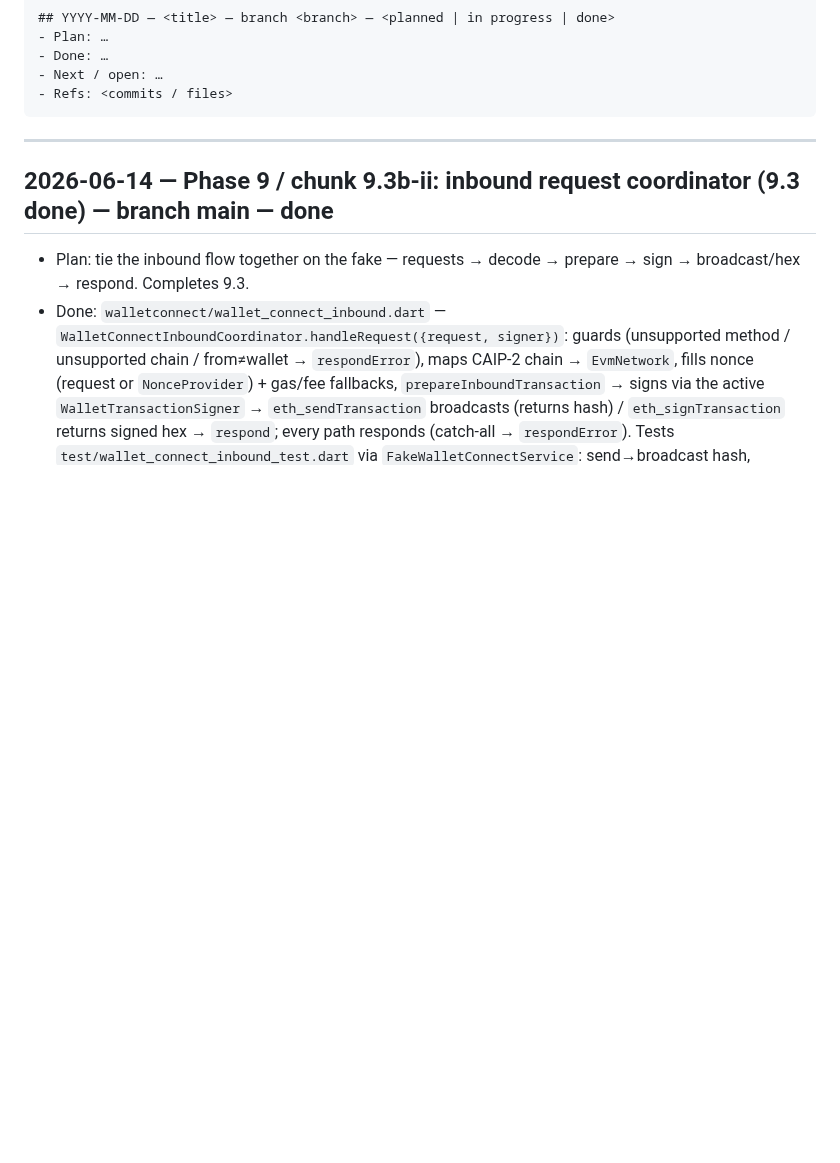
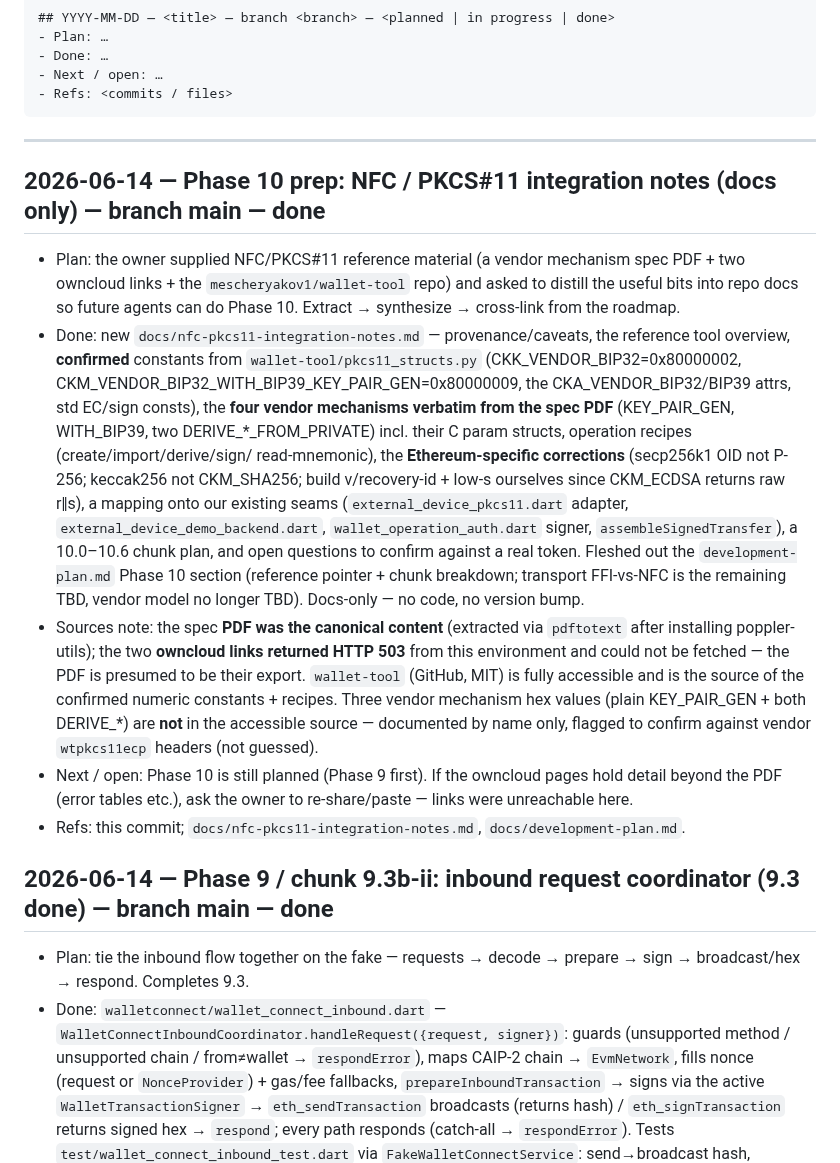
Before and after one commit to code-agent-43824/mobile-wallet-demo, a Markdown page: docs/worklog.md, the part around the change. Rendered like a GitHub page; blank space fills up the shorter version.

````diff
--- a/docs/worklog.md
+++ b/docs/worklog.md
@@ -17,6 +17,32 @@ Entry template:
 ```
 
 ---
+
+## 2026-06-14 — Phase 10 prep: NFC / PKCS#11 integration notes (docs only) — branch main — done
+- Plan: the owner supplied NFC/PKCS#11 reference material (a vendor mechanism spec PDF + two
+  owncloud links + the `mescheryakov1/wallet-tool` repo) and asked to distill the useful bits into
+  repo docs so future agents can do Phase 10. Extract → synthesize → cross-link from the roadmap.
+- Done: new `docs/nfc-pkcs11-integration-notes.md` — provenance/caveats, the reference tool overview,
+  **confirmed** constants from `wallet-tool/pkcs11_structs.py` (CKK_VENDOR_BIP32=0x80000002,
+  CKM_VENDOR_BIP32_WITH_BIP39_KEY_PAIR_GEN=0x80000009, the CKA_VENDOR_BIP32/BIP39 attrs, std EC/sign
+  consts), the **four vendor mechanisms verbatim from the spec PDF** (KEY_PAIR_GEN, WITH_BIP39, two
+  DERIVE_*_FROM_PRIVATE) incl. their C param structs, operation recipes (create/import/derive/sign/
+  read-mnemonic), the **Ethereum-specific corrections** (secp256k1 OID not P-256; keccak256 not
+  CKM_SHA256; build v/recovery-id + low-s ourselves since CKM_ECDSA returns raw r‖s), a mapping onto
+  our existing seams (`external_device_pkcs11.dart` adapter, `external_device_demo_backend.dart`,
+  `wallet_operation_auth.dart` signer, `assembleSignedTransfer`), a 10.0–10.6 chunk plan, and open
+  questions to confirm against a real token. Fleshed out the `development-plan.md` Phase 10 section
+  (reference pointer + chunk breakdown; transport FFI-vs-NFC is the remaining TBD, vendor model no
+  longer TBD). Docs-only — no code, no version bump.
+- Sources note: the spec **PDF was the canonical content** (extracted via `pdftotext` after
+  installing poppler-utils); the two **owncloud links returned HTTP 503** from this environment and
+  could not be fetched — the PDF is presumed to be their export. `wallet-tool` (GitHub, MIT) is fully
+  accessible and is the source of the confirmed numeric constants + recipes. Three vendor mechanism
+  hex values (plain KEY_PAIR_GEN + both DERIVE_*) are **not** in the accessible source — documented by
+  name only, flagged to confirm against vendor `wtpkcs11ecp` headers (not guessed).
+- Next / open: Phase 10 is still planned (Phase 9 first). If the owncloud pages hold detail beyond the
+  PDF (error tables etc.), ask the owner to re-share/paste — links were unreachable here.
+- Refs: this commit; `docs/nfc-pkcs11-integration-notes.md`, `docs/development-plan.md`.
 
 ## 2026-06-14 — Phase 9 / chunk 9.3b-ii: inbound request coordinator (9.3 done) — branch main — done
 - Plan: tie the inbound flow together on the fake — requests → decode → prepare → sign → broadcast/hex →
````
Also changed, not shown: docs/development-plan.md (+12 -2 lines), docs/nfc-pkcs11-integration-notes.md (added, +381 -0 lines).
